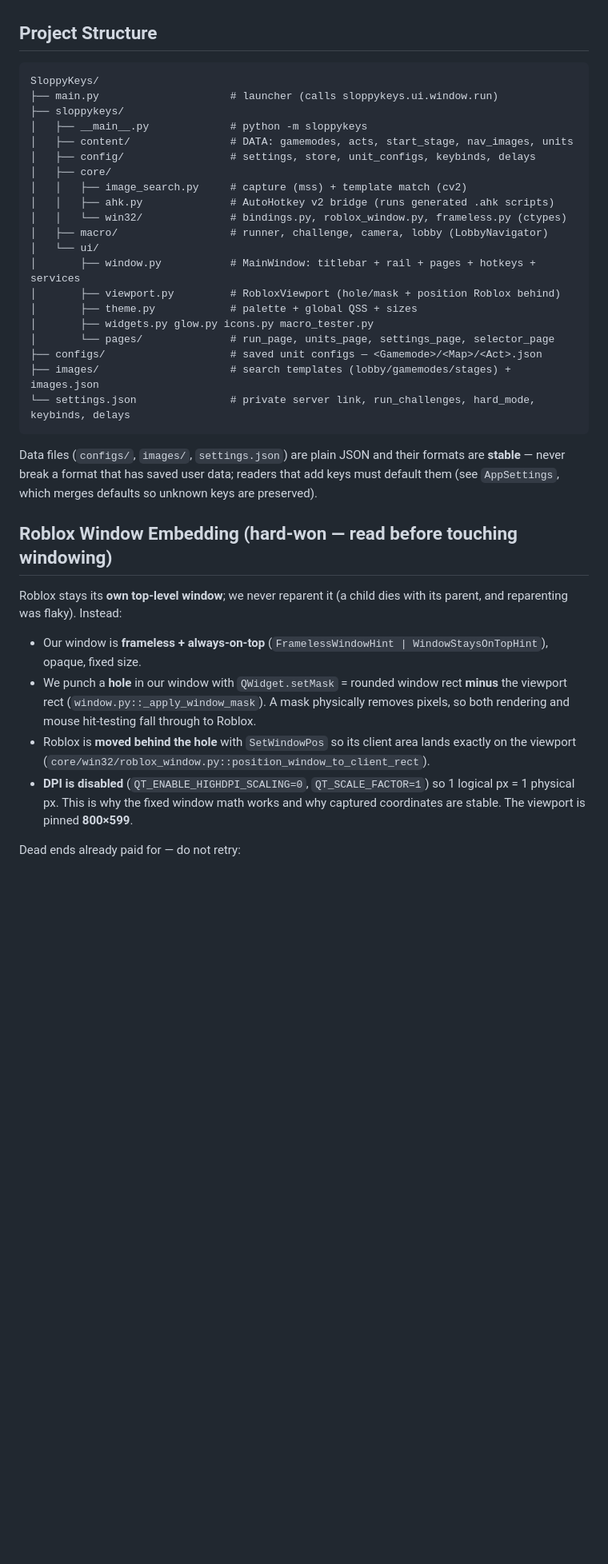
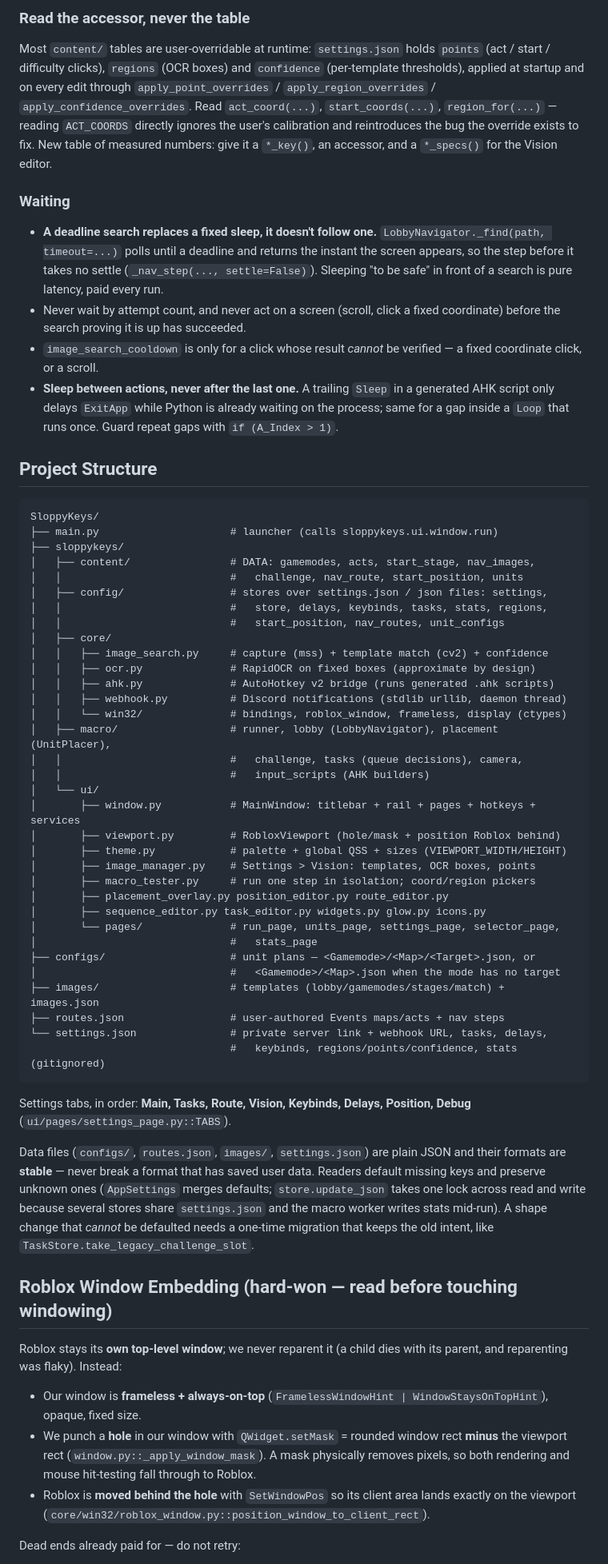
Before and after one commit to Davekb1976/SloppyKeys, a Markdown page: .kiro/steering/coding-standards.md, the part around one of its changes. Shown at 80% size. Drawn GitHub-style; blank space fills up the shorter version.

````diff
--- a/.kiro/steering/coding-standards.md
+++ b/.kiro/steering/coding-standards.md
@@ -108,3 +119,29 @@ Coordinates/regions are captured with the Macro Tester's COORDS tools at the pin
+### Read the accessor, never the table
+
+Most `content/` tables are user-overridable at runtime: `settings.json` holds
+`points` (act / start / difficulty clicks), `regions` (OCR boxes) and `confidence`
+(per-template thresholds), applied at startup and on every edit through
+`apply_point_overrides` / `apply_region_overrides` /
+`apply_confidence_overrides`. Read `act_coord(...)`, `start_coords(...)`,
+`region_for(...)` — reading `ACT_COORDS` directly ignores the user's calibration and
+reintroduces the bug the override exists to fix. New table of measured numbers:
+give it a `*_key()`, an accessor, and a `*_specs()` for the Vision editor.
+
+### Waiting
+
+- **A deadline search replaces a fixed sleep, it doesn't follow one.**
+  `LobbyNavigator._find(path, timeout=...)` polls until a deadline and returns the
+  instant the screen appears, so the step before it takes no settle
+  (`_nav_step(..., settle=False)`). Sleeping "to be safe" in front of a search is
+  pure latency, paid every run.
+- Never wait by attempt count, and never act on a screen (scroll, click a fixed
+  coordinate) before the search proving it is up has succeeded.
+- `image_search_cooldown` is only for a click whose result *cannot* be verified — a
+  fixed coordinate click, or a scroll.
+- **Sleep between actions, never after the last one.** A trailing `Sleep` in a
+  generated AHK script only delays `ExitApp` while Python is already waiting on the
+  process; same for a gap inside a `Loop` that runs once. Guard repeat gaps with
+  `if (A_Index > 1)`.
 
 ## Project Structure
 
@@ -112,29 +149,48 @@ Coordinates/regions are captured with the Macro Tester's COORDS tools at the pin
 SloppyKeys/
 ├── main.py                     # launcher (calls sloppykeys.ui.window.run)
 ├── sloppykeys/
-│   ├── __main__.py             # python -m sloppykeys
-│   ├── content/                # DATA: gamemodes, acts, start_stage, nav_images, units
-│   ├── config/                 # settings, store, unit_configs, keybinds, delays
+│   ├── content/                # DATA: gamemodes, acts, start_stage, nav_images,
+│   │                           #   challenge, nav_route, start_position, units
+│   ├── config/                 # stores over settings.json / json files: settings,
+│   │                           #   store, delays, keybinds, tasks, stats, regions,
+│   │                           #   start_position, nav_routes, unit_configs
 │   ├── core/
-│   │   ├── image_search.py     # capture (mss) + template match (cv2)
+│   │   ├── image_search.py     # capture (mss) + template match (cv2) + confidence
+│   │   ├── ocr.py              # RapidOCR on fixed boxes (approximate by design)
 │   │   ├── ahk.py              # AutoHotkey v2 bridge (runs generated .ahk scripts)
-│   │   └── win32/              # bindings.py, roblox_window.py, frameless.py (ctypes)
-│   ├── macro/                  # runner, challenge, camera, lobby (LobbyNavigator)
+│   │   ├── webhook.py          # Discord notifications (stdlib urllib, daemon thread)
+│   │   └── win32/              # bindings, roblox_window, frameless, display (ctypes)
+│   ├── macro/                  # runner, lobby (LobbyNavigator), placement (UnitPlacer),
+│   │                           #   challenge, tasks (queue decisions), camera,
+│   │                           #   input_scripts (AHK builders)
 │   └── ui/
 │       ├── window.py           # MainWindow: titlebar + rail + pages + hotkeys + services
 │       ├── viewport.py         # RobloxViewport (hole/mask + position Roblox behind)
-│       ├── theme.py            # palette + global QSS + sizes
-│       ├── widgets.py glow.py icons.py macro_tester.py
-│       └── pages/              # run_page, units_page, settings_page, selector_page
-├── configs/                    # saved unit configs — <Gamemode>/<Map>/<Act>.json
-├── images/                     # search templates (lobby/gamemodes/stages) + images.json
-└── settings.json               # private server link, run_challenges, hard_mode, keybinds, delays
+│       ├── theme.py            # palette + global QSS + sizes (VIEWPORT_WIDTH/HEIGHT)
+│       ├── image_manager.py    # Settings > Vision: templates, OCR boxes, points
+│       ├── macro_tester.py     # run one step in isolation; coord/region pickers
+│       ├── placement_overlay.py position_editor.py route_editor.py
+│       ├── sequence_editor.py task_editor.py widgets.py glow.py icons.py
+│       └── pages/              # run_page, units_page, settings_page, selector_page,
+│                               #   stats_page
+├── configs/                    # unit plans — <Gamemode>/<Map>/<Target>.json, or
+│                               #   <Gamemode>/<Map>.json when the mode has no target
+├── images/                     # templates (lobby/gamemodes/stages/match) + images.json
+├── routes.json                 # user-authored Events maps/acts + nav steps
+└── settings.json               # private server link + webhook URL, tasks, delays,
+                                #   keybinds, regions/points/confidence, stats  (gitignored)
 ```
 
-Data files (`configs/`, `images/`, `settings.json`) are plain JSON and their
-formats are **stable** — never break a format that has saved user data; readers
-that add keys must default them (see `AppSettings`, which merges defaults so
-unknown keys are preserved).
+Settings tabs, in order: **Main, Tasks, Route, Vision, Keybinds, Delays, Position,
+Debug** (`ui/pages/settings_page.py::TABS`).
+
+Data files (`configs/`, `routes.json`, `images/`, `settings.json`) are plain JSON and
+their formats are **stable** — never break a format that has saved user data.
+Readers default missing keys and preserve unknown ones (`AppSettings` merges
+defaults; `store.update_json` takes one lock across read and write because several
+stores share `settings.json` and the macro worker writes stats mid-run). A shape
+change that *cannot* be defaulted needs a one-time migration that keeps the old
+intent, like `TaskStore.take_legacy_challenge_slot`.
 
 ## Roblox Window Embedding (hard-won — read before touching windowing)
 
@@ -147,10 +203,8 @@ its parent, and reparenting was flaky). Instead:
   **minus** the viewport rect (`window.py::_apply_window_mask`). A mask physically
   removes pixels, so both rendering and mouse hit-testing fall through to Roblox.
 - Roblox is **moved behind the hole** with `SetWindowPos` so its client area lands
-  exactly on the viewport (`core/win32/roblox_window.py::position_window_to_client_rect`).
-- **DPI is disabled** (`QT_ENABLE_HIGHDPI_SCALING=0`, `QT_SCALE_FACTOR=1`) so 1
-  logical px = 1 physical px. This is why the fixed window math works and why
-  captured coordinates are stable. The viewport is pinned **800×599**.
+  exactly on the viewport
+  (`core/win32/roblox_window.py::position_window_to_client_rect`).
 
 Dead ends already paid for — do not retry:
 
````
Also changed, not shown: other parts of .kiro/steering/coding-standards.md (+152 -106 lines).
